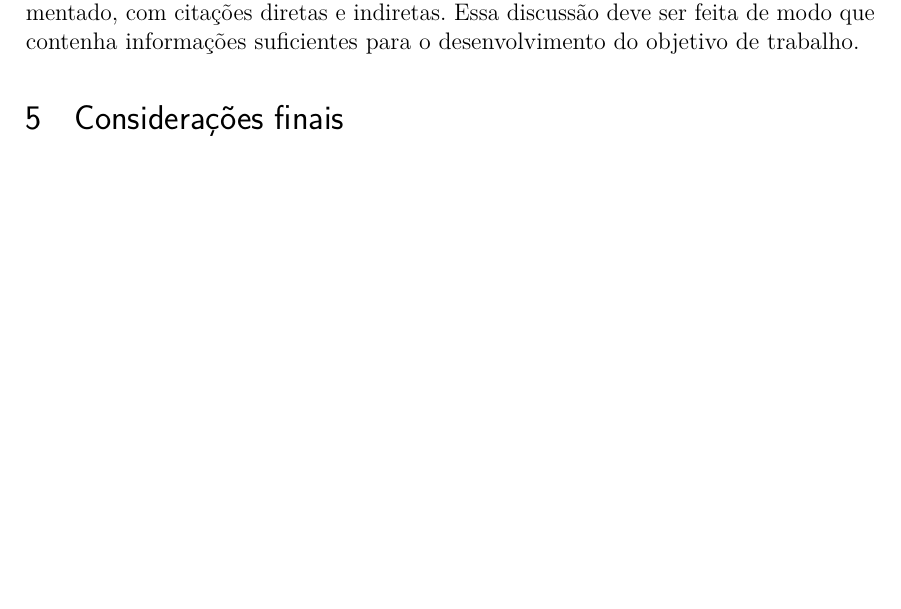
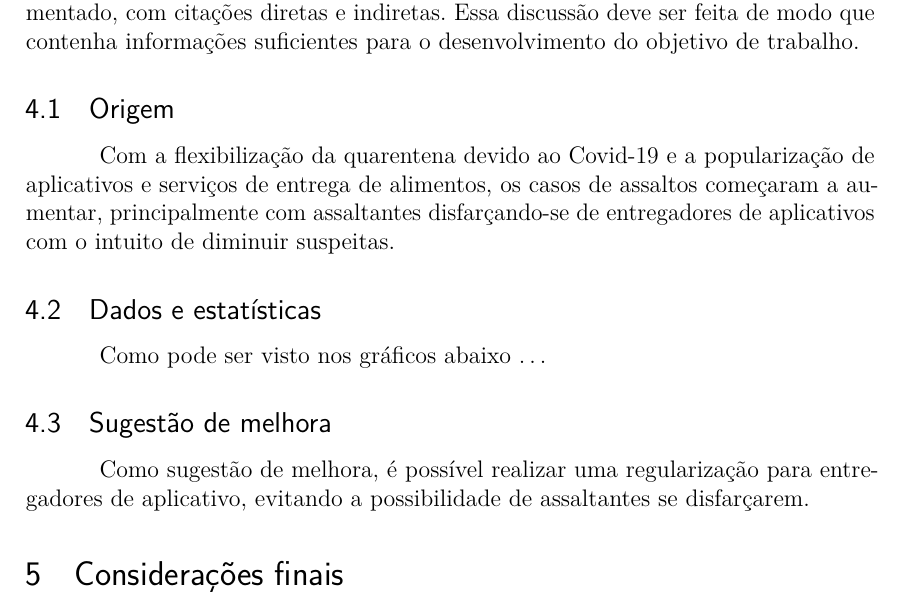
Before and after one commit to JoaoMWatson/article-pi-comunicacao, a LaTeX thesis (main.tex, which reads pages/discussao.tex): part of page 2 of 3, cut so that both start at the same text, the shorter picture padded with empty space. Compiled offline with pdfLaTeX.

Commit message:
subtopicos na discussao

```diff
--- a/main.tex
+++ b/main.tex
@@ -3,7 +3,6 @@
 	12pt,
 	oneside,
 	a4paper,
-	english,
 	brazil,
 	sumario=tradicional
 	]{abntex2}
--- a/pages/discussao.tex
+++ b/pages/discussao.tex
@@ -3,3 +3,20 @@
     Aqui deve ser discutido o problema tratado pelo trabalho, de modo fundamentado,
     com citações diretas e indiretas. Essa discussão deve ser feita de modo que
     contenha informações suficientes para o desenvolvimento do objetivo de trabalho.
+
+    \subsection{Origem}
+
+        Com a flexibilização da quarentena devido ao Covid-19 e a popularização de aplicativos
+        e serviços de entrega de alimentos, os casos de assaltos começaram a aumentar,
+        principalmente com assaltantes disfarçando-se de entregadores de aplicativos com o
+        intuito de diminuir suspeitas.
+        % Dá pra por citação aqui
+
+    \subsection{Dados e estatísticas}
+
+        Como pode ser visto nos gráficos abaixo \ldots
+
+    \subsection{Sugestão de melhora}
+
+        Como sugestão de melhora, é possível realizar uma regularização para entregadores de
+        aplicativo, evitando a possibilidade de assaltantes se disfarçarem.
```
